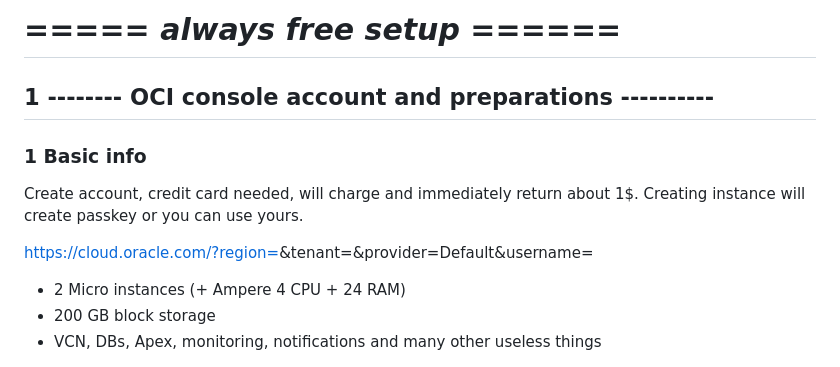
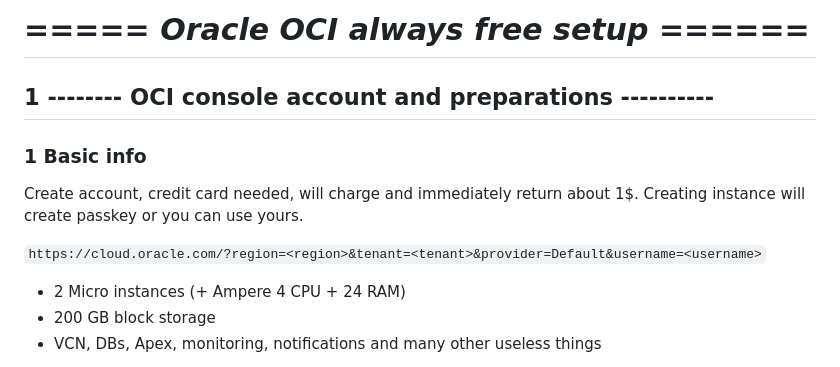
Before and after one commit to olderthanold/mbin, a Markdown page: readme.md, the part around the change. Rendered like a GitHub page.

Commit message:
Update mbin 2026-05-15 12:22:29.88

```diff
--- a/readme.md
+++ b/readme.md
@@ -1,9 +1,9 @@
-# ===== ***always free setup*** ======
+# ===== ***Oracle OCI always free setup*** ======
 ## 1 -------- OCI console account and preparations ----------
    ### 1 Basic info
 Create account, credit card needed, will charge and immediately return about 1$. Creating instance will create passkey or you can use yours.
 
-https://cloud.oracle.com/?region=<reion>&tenant=<tenant>&provider=Default&username=<username>
+`https://cloud.oracle.com/?region=<region>&tenant=<tenant>&provider=Default&username=<username>`
 
 - 2 Micro instances (+ Ampere 4 CPU + 24 RAM)
 - 200 GB block storage
```
